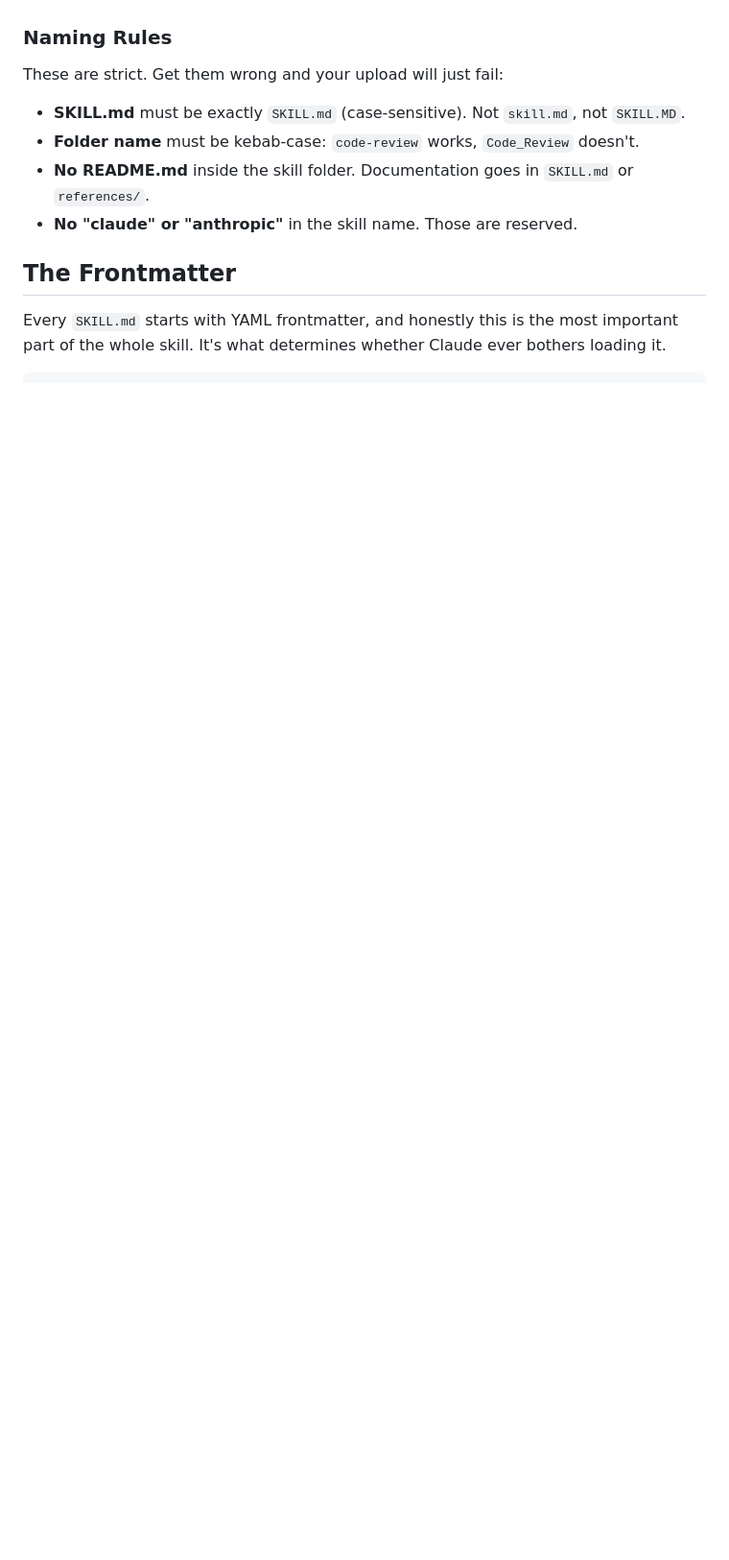
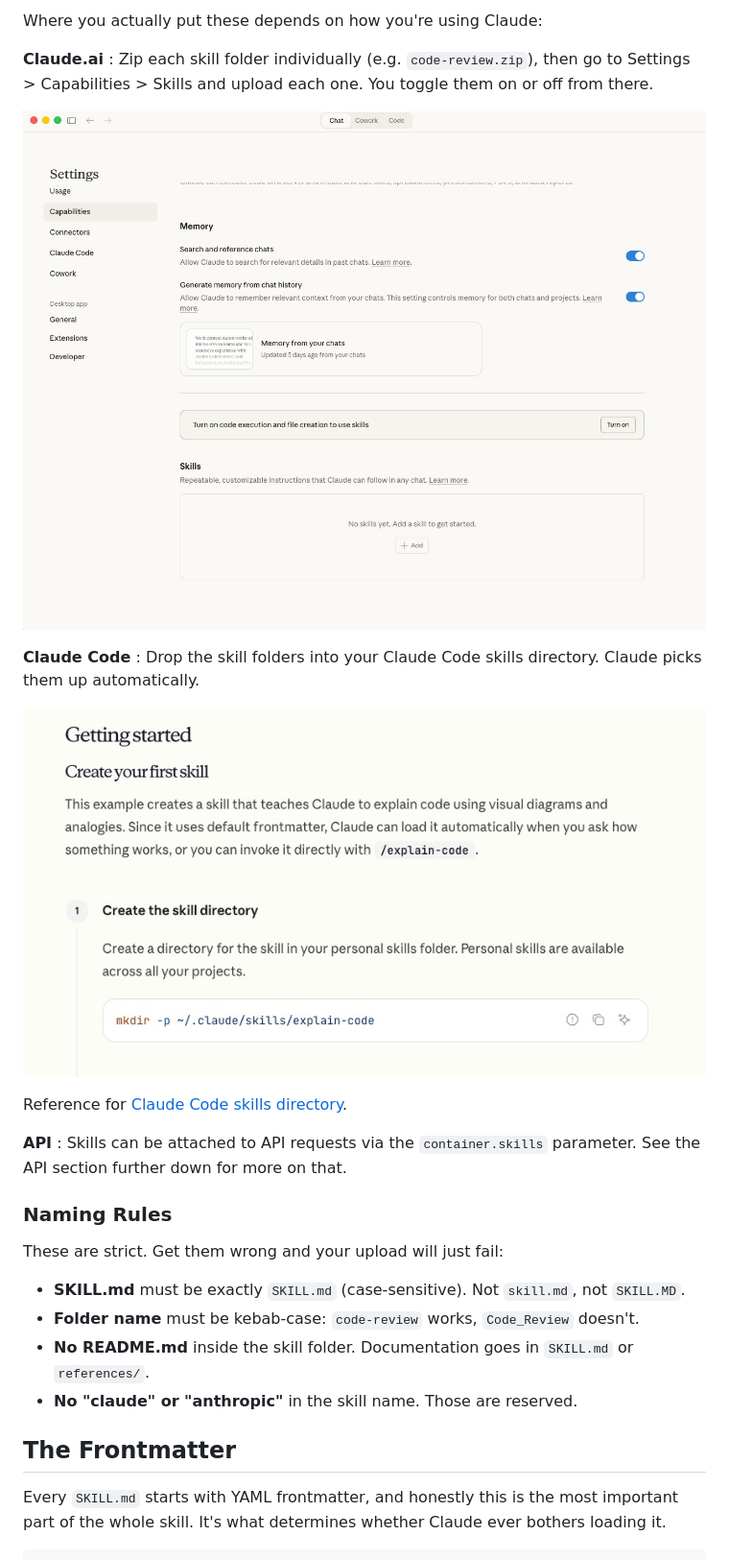
Before and after one commit to aaronmedina-dev/aaronmedina-dev.github.io, a Markdown page: blog/posts/building-skills-for-claude.md, the part around the change printed below. Shown: that part at 96% size. Drawn GitHub-style; pictures changed too: blog/images/skills-for-claude-ai.jpg (added), blog/images/skills-for-claude-code.jpg (added); blank space fills up the shorter version.

Commit message:
Blog updates

```diff
--- a/blog/posts/building-skills-for-claude.md
+++ b/blog/posts/building-skills-for-claude.md
@@ -53,3 +72,16 @@ Only `SKILL.md` is required. Everything else is optional and gets loaded progres
+Where you actually put these depends on how you're using Claude:
+
+**Claude.ai** : Zip each skill folder individually (e.g. `code-review.zip`), then go to Settings > Capabilities > Skills and upload each one. You toggle them on or off from there.
+
+![Skills for Claude.AI](/blog/images/skills-for-claude-ai.jpg)
+
+**Claude Code** : Drop the skill folders into your Claude Code skills directory. Claude picks them up automatically.
+
+![Skills for Claude Code](/blog/images/skills-for-claude-code.jpg)
+
+Reference for [Claude Code skills directory](https://code.claude.com/docs/en/skills).
+
+**API** : Skills can be attached to API requests via the `container.skills` parameter. See the API section further down for more on that.
 
 ### Naming Rules
 
```
Also changed, not shown: other parts of blog/posts/building-skills-for-claude.md (+24 -9 lines).
